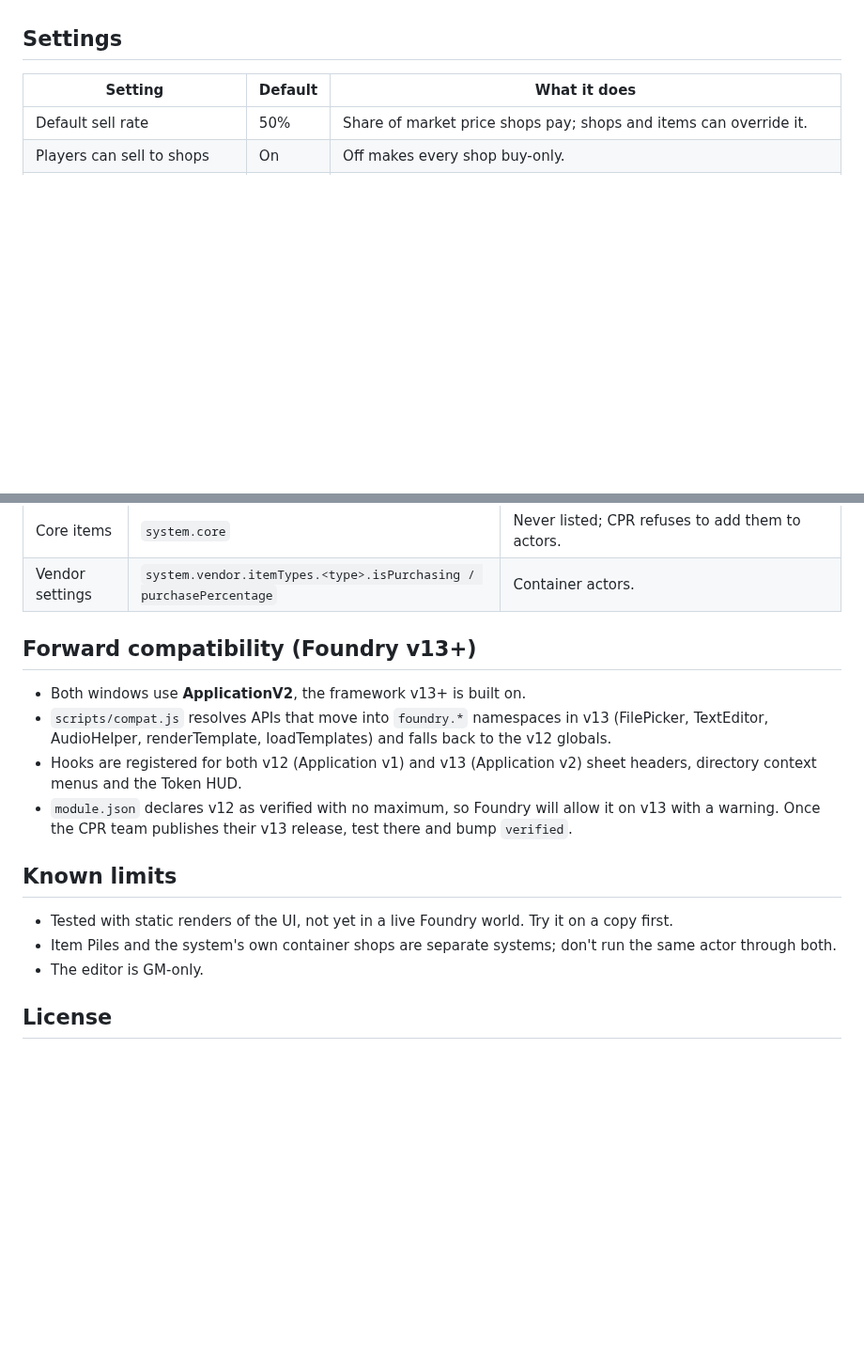
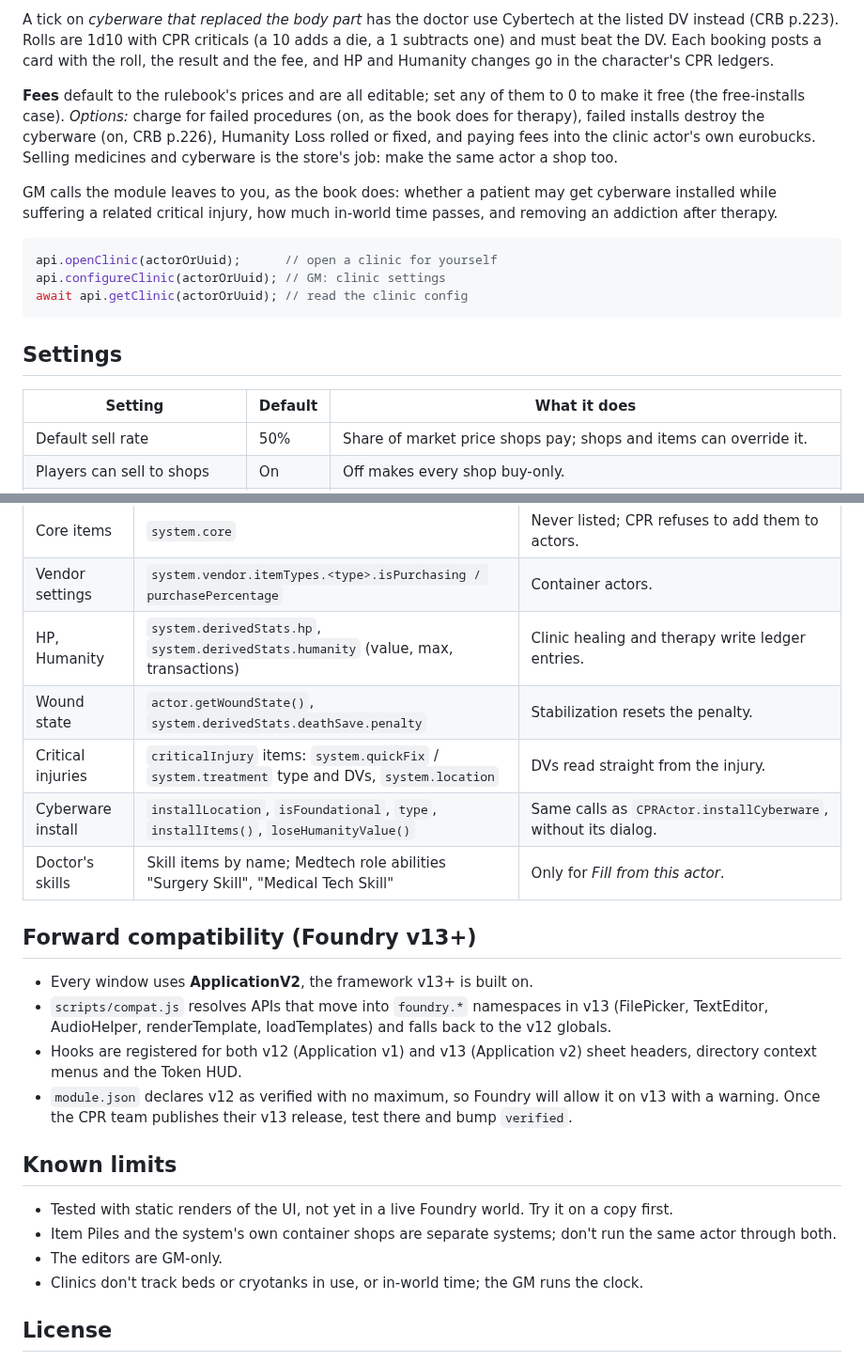
Before and after one commit to choccoops/cpr-neon-market, a Markdown page: README.md, 2 parts joined by grey strips. Shown at 94% size. Drawn GitHub-style; blank space fills up the shorter version.

````diff
--- a/README.md
+++ b/README.md
@@ -110,3 +145,23 @@ rounds go back to the seller's ammo.
+A tick on *cyberware that replaced the body part* has the doctor use Cybertech at the listed DV
+instead (CRB p.223). Rolls are 1d10 with CPR criticals (a 10 adds a die, a 1 subtracts one) and
+must beat the DV. Each booking posts a card with the roll, the result and the fee, and HP and
+Humanity changes go in the character's CPR ledgers.
+
+**Fees** default to the rulebook's prices and are all editable; set any of them to 0 to make it free
+(the free-installs case). *Options:* charge for failed procedures (on, as the book does for therapy),
+failed installs destroy the cyberware (on, CRB p.226), Humanity Loss rolled or fixed, and paying fees
+into the clinic actor's own eurobucks. Selling medicines and cyberware is the store's job: make the
+same actor a shop too.
+
+GM calls the module leaves to you, as the book does: whether a patient may get cyberware installed while
+suffering a related critical injury, how much in-world time passes, and removing an addiction after therapy.
+
+```js
+api.openClinic(actorOrUuid);      // open a clinic for yourself
+api.configureClinic(actorOrUuid); // GM: clinic settings
+await api.getClinic(actorOrUuid); // read the clinic config
+```
+
 ## Settings
 
 | Setting | Default | What it does |
@@ -136,10 +191,15 @@ renames one degrades to "no data" rather than breaking a trade. After a system u
 | Loaded ammo | `system.hasAmmoLoaded`, `item.unload()` | Unloaded before sale. |
 | Core items | `system.core` | Never listed; CPR refuses to add them to actors. |
 | Vendor settings | `system.vendor.itemTypes.<type>.isPurchasing / purchasePercentage` | Container actors. |
+| HP, Humanity | `system.derivedStats.hp`, `system.derivedStats.humanity` (value, max, transactions) | Clinic healing and therapy write ledger entries. |
+| Wound state | `actor.getWoundState()`, `system.derivedStats.deathSave.penalty` | Stabilization resets the penalty. |
+| Critical injuries | `criticalInjury` items: `system.quickFix` / `system.treatment` type and DVs, `system.location` | DVs read straight from the injury. |
+| Cyberware install | `installLocation`, `isFoundational`, `type`, `installItems()`, `loseHumanityValue()` | Same calls as `CPRActor.installCyberware`, without its dialog. |
+| Doctor's skills | Skill items by name; Medtech role abilities "Surgery Skill", "Medical Tech Skill" | Only for *Fill from this actor*. |
 
 ## Forward compatibility (Foundry v13+)
 
-- Both windows use **ApplicationV2**, the framework v13+ is built on.
+- Every window uses **ApplicationV2**, the framework v13+ is built on.
 - `scripts/compat.js` resolves APIs that move into `foundry.*` namespaces in v13
   (FilePicker, TextEditor, AudioHelper, renderTemplate, loadTemplates) and falls back to the v12 globals.
 - Hooks are registered for both v12 (Application v1) and v13 (Application v2) sheet headers,
@@ -151,7 +211,8 @@ renames one degrades to "no data" rather than breaking a trade. After a system u
 
 - Tested with static renders of the UI, not yet in a live Foundry world. Try it on a copy first.
 - Item Piles and the system's own container shops are separate systems; don't run the same actor through both.
-- The editor is GM-only.
+- The editors are GM-only.
+- Clinics don't track beds or cryotanks in use, or in-world time; the GM runs the clock.
 
 ## License
 
````
Also changed, not shown: other parts of README.md (+35 -0 lines), CHANGELOG.md (+10 -0 lines), docs/clinic.png (added), 16 other files.
